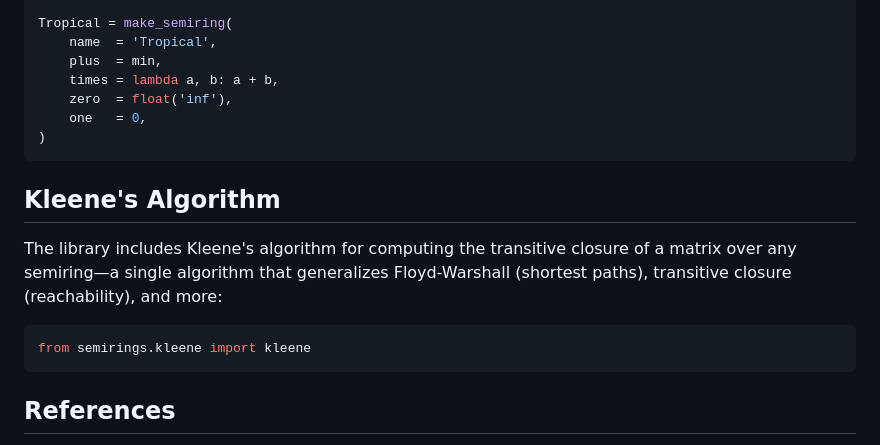
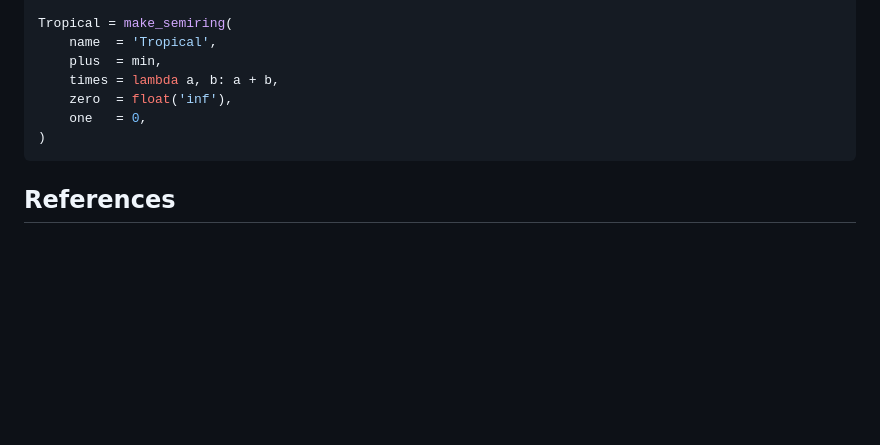
Before and after one commit to timvieira/semirings, a Markdown page: README.md, the part around one of its changes. Drawn GitHub-style; blank space fills up the shorter version.

````diff
--- a/README.md
+++ b/README.md
@@ -247,16 +278,6 @@ Tropical = make_semiring(
 )
 ```
 
-## Kleene's Algorithm
-
-The library includes Kleene's algorithm for computing the transitive closure of
-a matrix over any semiring—a single algorithm that generalizes Floyd-Warshall
-(shortest paths), transitive closure (reachability), and more:
-
-```python
-from semirings.kleene import kleene
-```
-
 ## References
 
 For a comprehensive overview of semirings and their applications in dynamic
````
Also changed, not shown: other parts of README.md (+31 -0 lines), docs/convex-hull.png (added).
